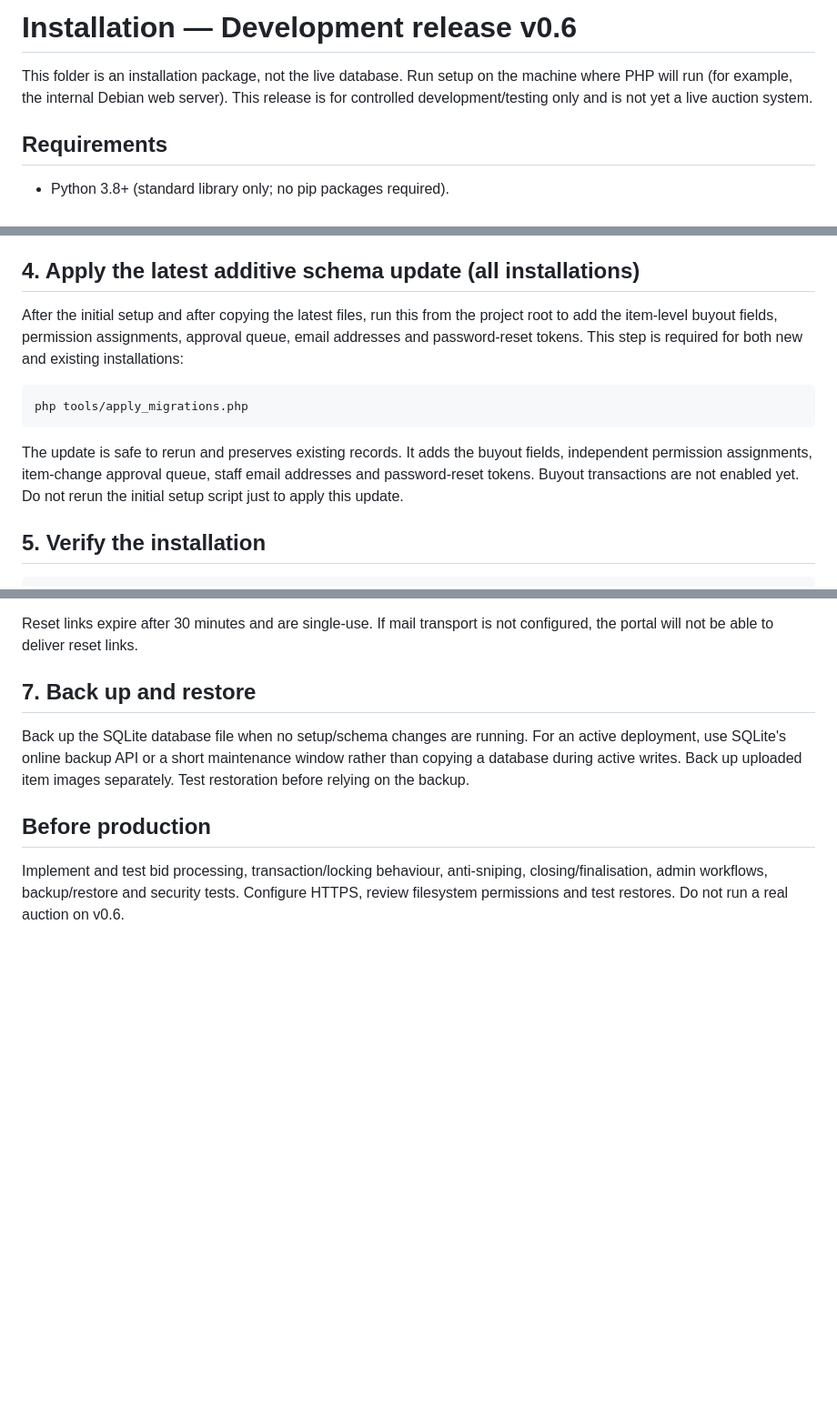
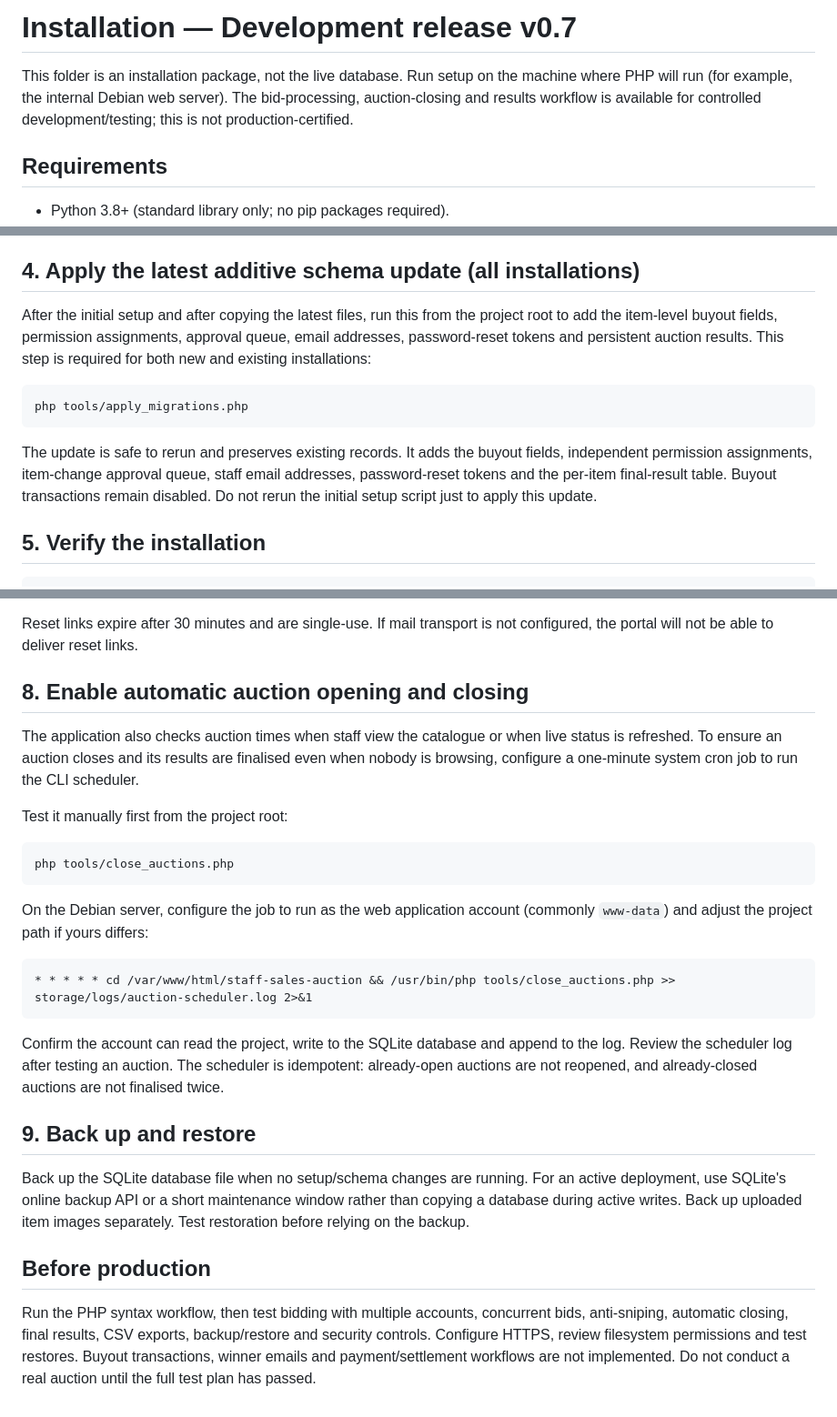
Before and after one commit to PierreAccolite/the-square-table, a Markdown page: projects/staff-sales-auction/INSTALL.md, 3 parts joined by grey strips. Shown at 91% size. GitHub-like rendering; blank space fills up the shorter version.

Commit message:
Document auction scheduler and v0.7 migration

````diff
--- a/projects/staff-sales-auction/INSTALL.md
+++ b/projects/staff-sales-auction/INSTALL.md
@@ -1,6 +1,6 @@
-# Installation — Development release v0.6
+# Installation — Development release v0.7
 
-This folder is an installation package, not the live database. Run setup on the machine where PHP will run (for example, the internal Debian web server). This release is for controlled development/testing only and is not yet a live auction system.
+This folder is an installation package, not the live database. Run setup on the machine where PHP will run (for example, the internal Debian web server). The bid-processing, auction-closing and results workflow is available for controlled development/testing; this is not production-certified.
 
 ## Requirements
 - Python 3.8+ (standard library only; no pip packages required).
@@ -37,13 +37,13 @@ If the wizard fails after the database has been created, fix the reported issue
 
 ## 4. Apply the latest additive schema update (all installations)
 
-After the initial setup and after copying the latest files, run this from the project root to add the item-level buyout fields, permission assignments, approval queue, email addresses and password-reset tokens. This step is required for both new and existing installations:
+After the initial setup and after copying the latest files, run this from the project root to add the item-level buyout fields, permission assignments, approval queue, email addresses, password-reset tokens and persistent auction results. This step is required for both new and existing installations:
 
 ```sh
 php tools/apply_migrations.php
 ```
 
-The update is safe to rerun and preserves existing records. It adds the buyout fields, independent permission assignments, item-change approval queue, staff email addresses and password-reset tokens. Buyout transactions are not enabled yet. Do not rerun the initial setup script just to apply this update.
+The update is safe to rerun and preserves existing records. It adds the buyout fields, independent permission assignments, item-change approval queue, staff email addresses, password-reset tokens and the per-item final-result table. Buyout transactions remain disabled. Do not rerun the initial setup script just to apply this update.
 
 ## 5. Verify the installation
 
@@ -71,8 +71,26 @@ Make sure the PHP web-server account can read the project files and write to the
 
 Reset links expire after 30 minutes and are single-use. If mail transport is not configured, the portal will not be able to deliver reset links.
 
-## 7. Back up and restore
+## 8. Enable automatic auction opening and closing
+
+The application also checks auction times when staff view the catalogue or when live status is refreshed. To ensure an auction closes and its results are finalised even when nobody is browsing, configure a one-minute system cron job to run the CLI scheduler.
+
+Test it manually first from the project root:
+
+```sh
+php tools/close_auctions.php
+```
+
+On the Debian server, configure the job to run as the web application account (commonly `www-data`) and adjust the project path if yours differs:
+
+```cron
+* * * * * cd /var/www/html/staff-sales-auction && /usr/bin/php tools/close_auctions.php >> storage/logs/auction-scheduler.log 2>&1
+```
+
+Confirm the account can read the project, write to the SQLite database and append to the log. Review the scheduler log after testing an auction. The scheduler is idempotent: already-open auctions are not reopened, and already-closed auctions are not finalised twice.
+
+## 9. Back up and restore
 Back up the SQLite database file when no setup/schema changes are running. For an active deployment, use SQLite's online backup API or a short maintenance window rather than copying a database during active writes. Back up uploaded item images separately. Test restoration before relying on the backup.
 
 ## Before production
-Implement and test bid processing, transaction/locking behaviour, anti-sniping, closing/finalisation, admin workflows, backup/restore and security tests. Configure HTTPS, review filesystem permissions and test restores. Do not run a real auction on v0.6.
+Run the PHP syntax workflow, then test bidding with multiple accounts, concurrent bids, anti-sniping, automatic closing, final results, CSV exports, backup/restore and security controls. Configure HTTPS, review filesystem permissions and test restores. Buyout transactions, winner emails and payment/settlement workflows are not implemented. Do not conduct a real auction until the full test plan has passed.
````
